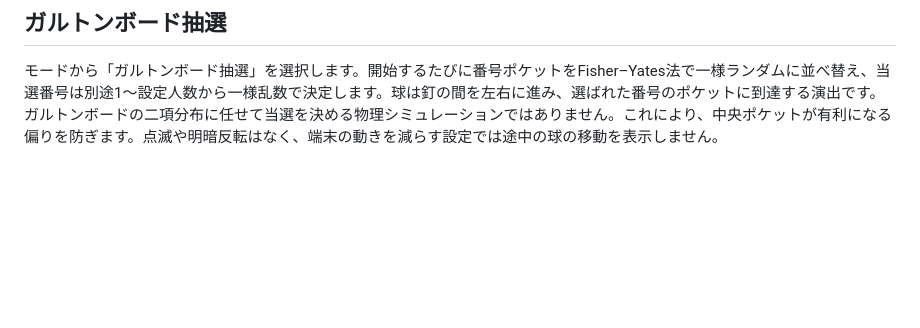
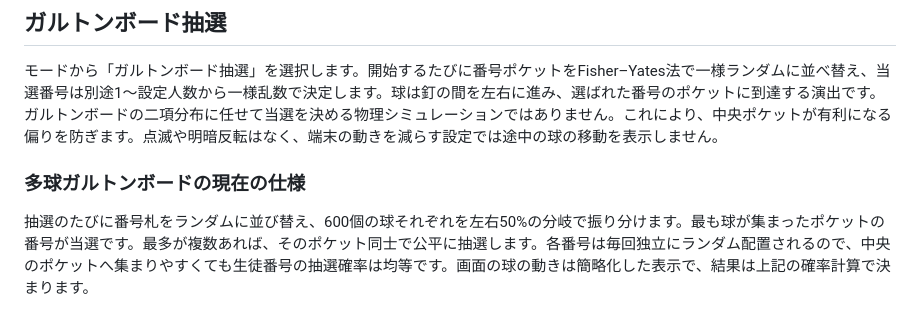
Before and after one commit to ohganed/classroom-draw, a Markdown page: README.md, the part around the change. GitHub-like rendering; blank space fills up the shorter version.

Commit message:
Describe random labels and most-populated Galton bucket

```diff
--- a/README.md
+++ b/README.md
@@ -87,3 +87,7 @@ HTTPSで初回読み込みすると必要なファイルを保存します。初
 ## ガルトンボード抽選
 
 モードから「ガルトンボード抽選」を選択します。開始するたびに番号ポケットをFisher–Yates法で一様ランダムに並べ替え、当選番号は別途1〜設定人数から一様乱数で決定します。球は釘の間を左右に進み、選ばれた番号のポケットに到達する演出です。ガルトンボードの二項分布に任せて当選を決める物理シミュレーションではありません。これにより、中央ポケットが有利になる偏りを防ぎます。点滅や明暗反転はなく、端末の動きを減らす設定では途中の球の移動を表示しません。
+
+### 多球ガルトンボードの現在の仕様
+
+抽選のたびに番号札をランダムに並び替え、600個の球それぞれを左右50%の分岐で振り分けます。最も球が集まったポケットの番号が当選です。最多が複数あれば、そのポケット同士で公平に抽選します。各番号は毎回独立にランダム配置されるので、中央のポケットへ集まりやすくても生徒番号の抽選確率は均等です。画面の球の動きは簡略化した表示で、結果は上記の確率計算で決まります。
```
